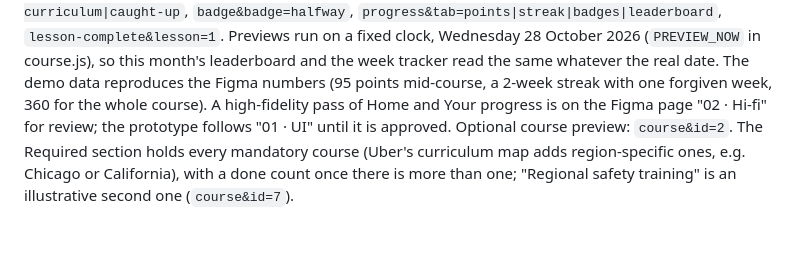
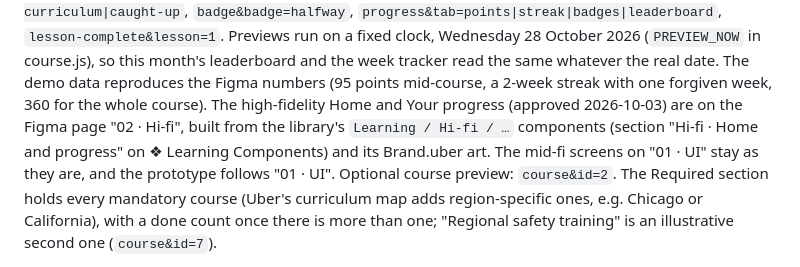
Before and after one commit to arsalidrees-a11y/uber-openedx-pilot, a Markdown page: CLAUDE.md, the part around the change. Drawn GitHub-style; blank space fills up the shorter version.

Commit message:
Note where the approved hi-fi lives in Figma
Co-Authored-By: Claude Opus 5.5 <noreply@anthropic.com>

```diff
--- a/CLAUDE.md
+++ b/CLAUDE.md
@@ -317,8 +317,11 @@ Trending, social proof and curricula as named groups stay parked. Previews:
 October 2026 (`PREVIEW_NOW` in course.js), so this month's leaderboard and
 the week tracker read the same whatever the real date. The demo data reproduces the Figma numbers (95
 points mid-course, a 2-week streak with one forgiven week, 360 for the whole
-course). A high-fidelity pass of Home and Your progress is on the Figma page
-"02 · Hi-fi" for review; the prototype follows "01 · UI" until it is approved.
+course). The high-fidelity Home and Your progress (approved 2026-10-03) are on
+the Figma page "02 · Hi-fi", built from the library's `Learning / Hi-fi / …`
+components (section "Hi-fi · Home and progress" on ❖ Learning Components) and
+its Brand.uber art. The mid-fi screens on "01 · UI" stay as they are, and the
+prototype follows "01 · UI".
 Optional course preview:
 `course&id=2`. The Required section holds every mandatory course (Uber's
 curriculum map adds region-specific ones, e.g. Chicago or California), with a
```
